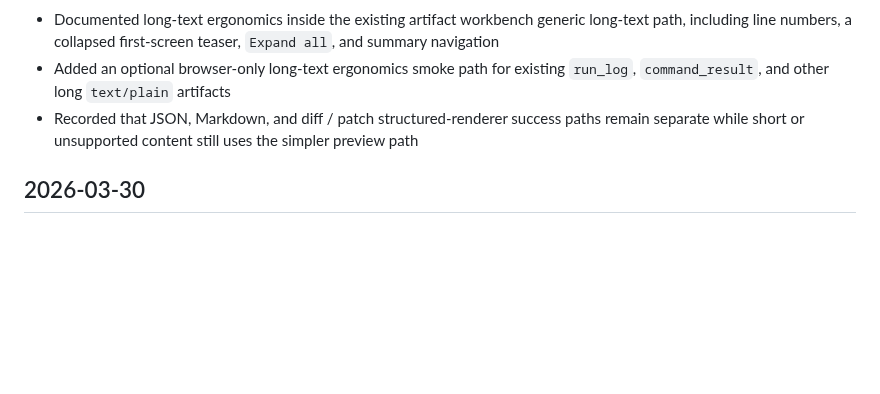
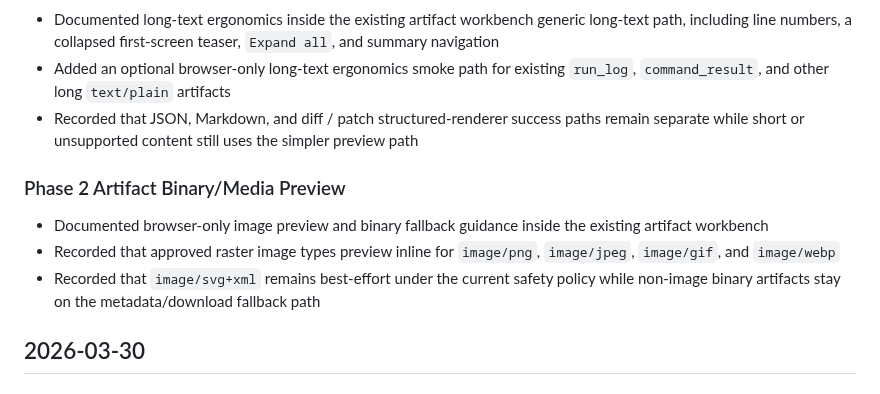
Before and after one commit to sine-io/foreman, a Markdown page: CHANGELOG.md, the part around the change. GitHub-like rendering; blank space fills up the shorter version.

```diff
--- a/CHANGELOG.md
+++ b/CHANGELOG.md
@@ -95,6 +95,12 @@
 - Added an optional browser-only long-text ergonomics smoke path for existing `run_log`, `command_result`, and other long `text/plain` artifacts
 - Recorded that JSON, Markdown, and diff / patch structured-renderer success paths remain separate while short or unsupported content still uses the simpler preview path
 
+### Phase 2 Artifact Binary/Media Preview
+
+- Documented browser-only image preview and binary fallback guidance inside the existing artifact workbench
+- Recorded that approved raster image types preview inline for `image/png`, `image/jpeg`, `image/gif`, and `image/webp`
+- Recorded that `image/svg+xml` remains best-effort under the current safety policy while non-image binary artifacts stay on the metadata/download fallback path
+
 ## 2026-03-30
 
 ### Phase 2 Run Workbench
```
Also changed, not shown: INSTALL.md (+22 -0 lines), README.md (+2 -1 lines).
